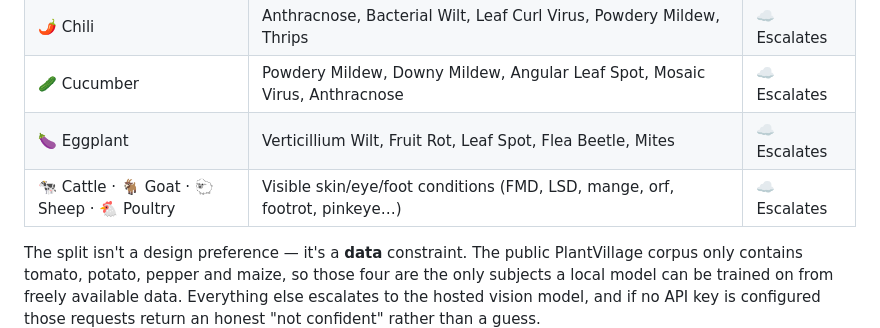
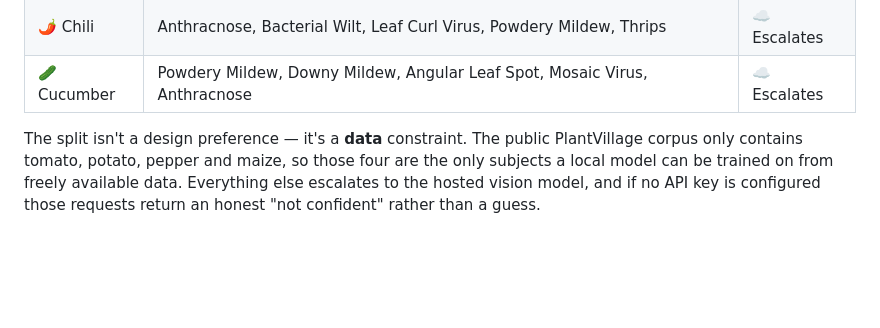
Before and after one commit to Sarifkhan1/AgriDoctor, a Markdown page: README.md, the part around the change. Rendered like a GitHub page; blank space fills up the shorter version.

Commit message:
docs: remove eggplant and livestock rows from README taxonomy table

```diff
--- a/README.md
+++ b/README.md
@@ -182,8 +182,6 @@ that subject — the **Engine** column below is the honest split:
 | 🌾 Rice      | Blast, Brown Spot, Bacterial Leaf Blight, Tungro, Sheath Blight, Stem Borer | ☁️ Escalates |
 | 🌶️ Chili     | Anthracnose, Bacterial Wilt, Leaf Curl Virus, Powdery Mildew, Thrips      | ☁️ Escalates |
 | 🥒 Cucumber  | Powdery Mildew, Downy Mildew, Angular Leaf Spot, Mosaic Virus, Anthracnose | ☁️ Escalates |
-| 🍆 Eggplant  | Verticillium Wilt, Fruit Rot, Leaf Spot, Flea Beetle, Mites               | ☁️ Escalates |
-| 🐄 Cattle · 🐐 Goat · 🐑 Sheep · 🐔 Poultry | Visible skin/eye/foot conditions (FMD, LSD, mange, orf, footrot, pinkeye…) | ☁️ Escalates |
 
 The split isn't a design preference — it's a **data** constraint. The public
 PlantVillage corpus only contains tomato, potato, pepper and maize, so those four
```
